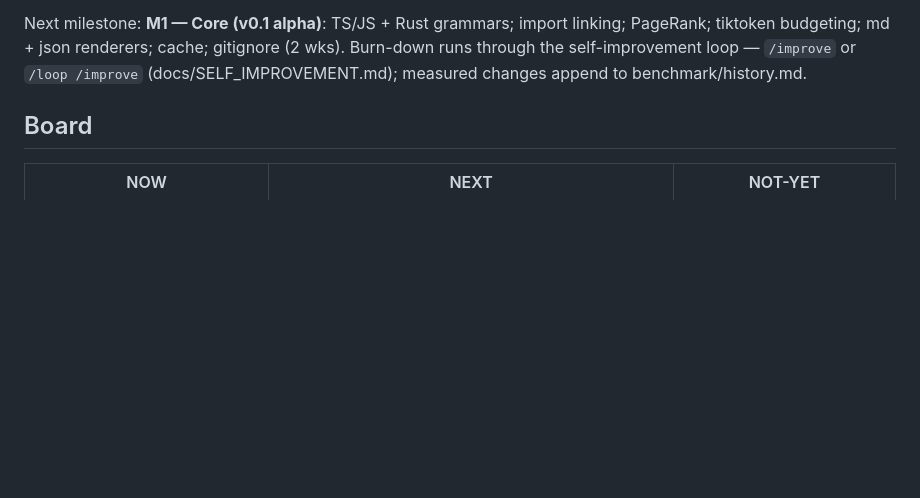
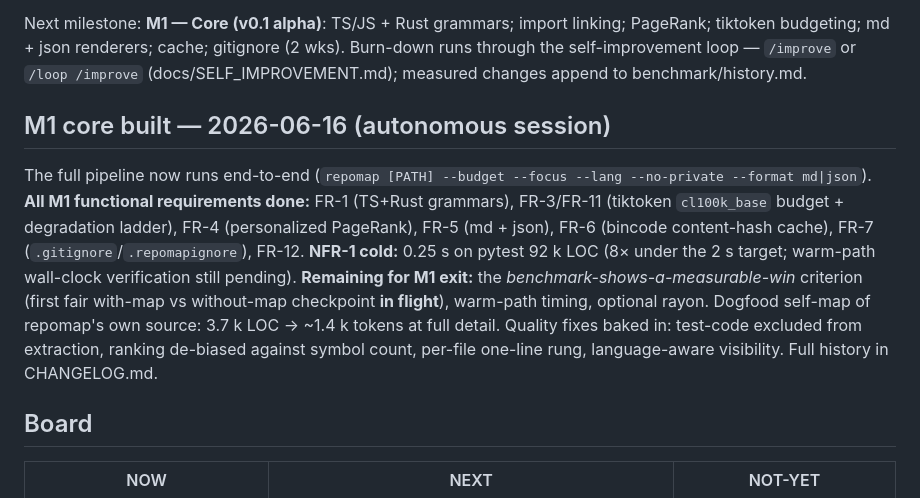
Before and after one commit to fkenmar/atlas, a Markdown page: STATUS.md, the part around the change. Drawn GitHub-style; blank space fills up the shorter version.

Commit message:
status: record M1 core build complete (2026-06-16)
All M1 functional requirements done (FR-1,3,4,5,6,7,11,12); pipeline runs
end-to-end. NFR-1 cold met 8x over (0.25s on 92k LOC). Remaining for M1 exit:
the benchmark-measurable-win criterion (checkpoint in flight), warm-path
timing, optional rayon.

Co-Authored-By: Claude Opus 4.8 (1M context) <noreply@anthropic.com>

```diff
--- a/STATUS.md
+++ b/STATUS.md
@@ -8,6 +8,10 @@
 - [x] Agent benchmark harness built; baseline (no-map) numbers recorded in benchmark/baseline.json *(real headless `claude -p` runner; baseline recorded 2026-06-12, claude-sonnet-4-6, 3 runs/task, 6/6 success-criteria passes)*
 
 Next milestone: **M1 — Core (v0.1 alpha)**: TS/JS + Rust grammars; import linking; PageRank; tiktoken budgeting; md + json renderers; cache; gitignore (2 wks). Burn-down runs through the self-improvement loop — `/improve` or `/loop /improve` (docs/SELF_IMPROVEMENT.md); measured changes append to benchmark/history.md.
+
+## M1 core built — 2026-06-16 (autonomous session)
+
+The full pipeline now runs end-to-end (`repomap [PATH] --budget --focus --lang --no-private --format md|json`). **All M1 functional requirements done:** FR-1 (TS+Rust grammars), FR-3/FR-11 (tiktoken `cl100k_base` budget + degradation ladder), FR-4 (personalized PageRank), FR-5 (md + json), FR-6 (bincode content-hash cache), FR-7 (`.gitignore`/`.repomapignore`), FR-12. **NFR-1 cold:** 0.25 s on pytest 92 k LOC (8× under the 2 s target; warm-path wall-clock verification still pending). **Remaining for M1 exit:** the *benchmark-shows-a-measurable-win* criterion (first fair with-map vs without-map checkpoint **in flight**), warm-path timing, optional rayon. Dogfood self-map of repomap's own source: 3.7 k LOC → ~1.4 k tokens at full detail. Quality fixes baked in: test-code excluded from extraction, ranking de-biased against symbol count, per-file one-line rung, language-aware visibility. Full history in CHANGELOG.md.
 
 ## Board
 
```
